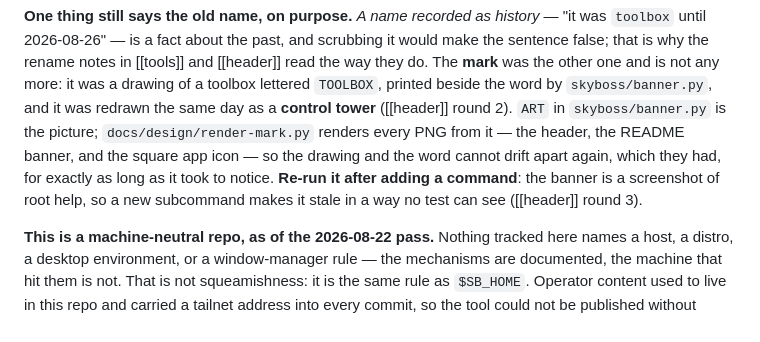
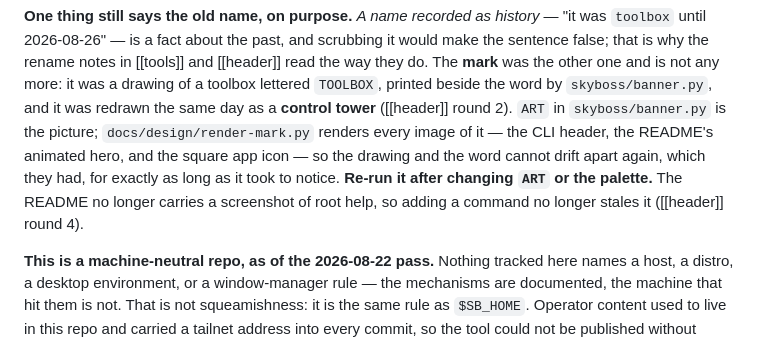
Before and after one commit to skyrowlabs/sky-boss, a Markdown page: CLAUDE.md, the part around the change. Drawn GitHub-style.

```diff
--- a/CLAUDE.md
+++ b/CLAUDE.md
@@ -33,10 +33,10 @@ false; that is why the rename notes in [[tools]] and [[header]] read the way the
 was the other one and is not any more: it was a drawing of a toolbox lettered `TOOLBOX`, printed
 beside the word by `skyboss/banner.py`, and it was redrawn the same day as a **control tower**
 ([[header]] round 2). `ART` in `skyboss/banner.py` is the picture; `docs/design/render-mark.py` renders
-every PNG from it — the header, the README banner, and the square app icon — so the drawing and the
-word cannot drift apart again, which they had, for exactly as long as it took to notice. **Re-run it
-after adding a command**: the banner is a screenshot of root help, so a new subcommand makes it
-stale in a way no test can see ([[header]] round 3).
+every image of it — the CLI header, the README's animated hero, and the square app icon — so the
+drawing and the word cannot drift apart again, which they had, for exactly as long as it took to
+notice. **Re-run it after changing `ART` or the palette.** The README no longer carries a
+screenshot of root help, so adding a command no longer stales it ([[header]] round 4).
 
 **This is a machine-neutral repo, as of the 2026-08-22 pass.** Nothing tracked here names a host,
 a distro, a desktop environment, or a window-manager rule — the mechanisms are documented, the
```
Also changed, not shown: docs/design/README.md (+14 -15 lines), docs/implementations/README.md (+1 -1 lines), docs/design/app-icon.png, docs/design/cli-header.png, docs/design/readme-banner.png (deleted), 8 other files.
